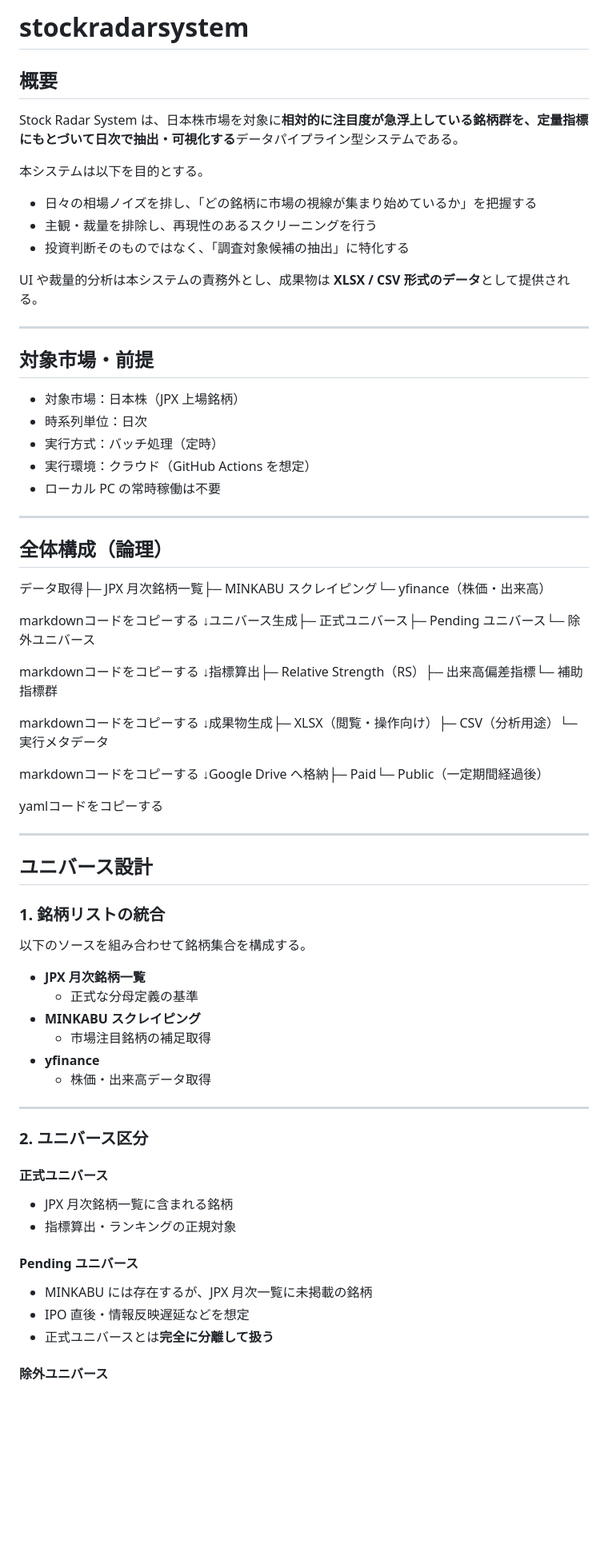
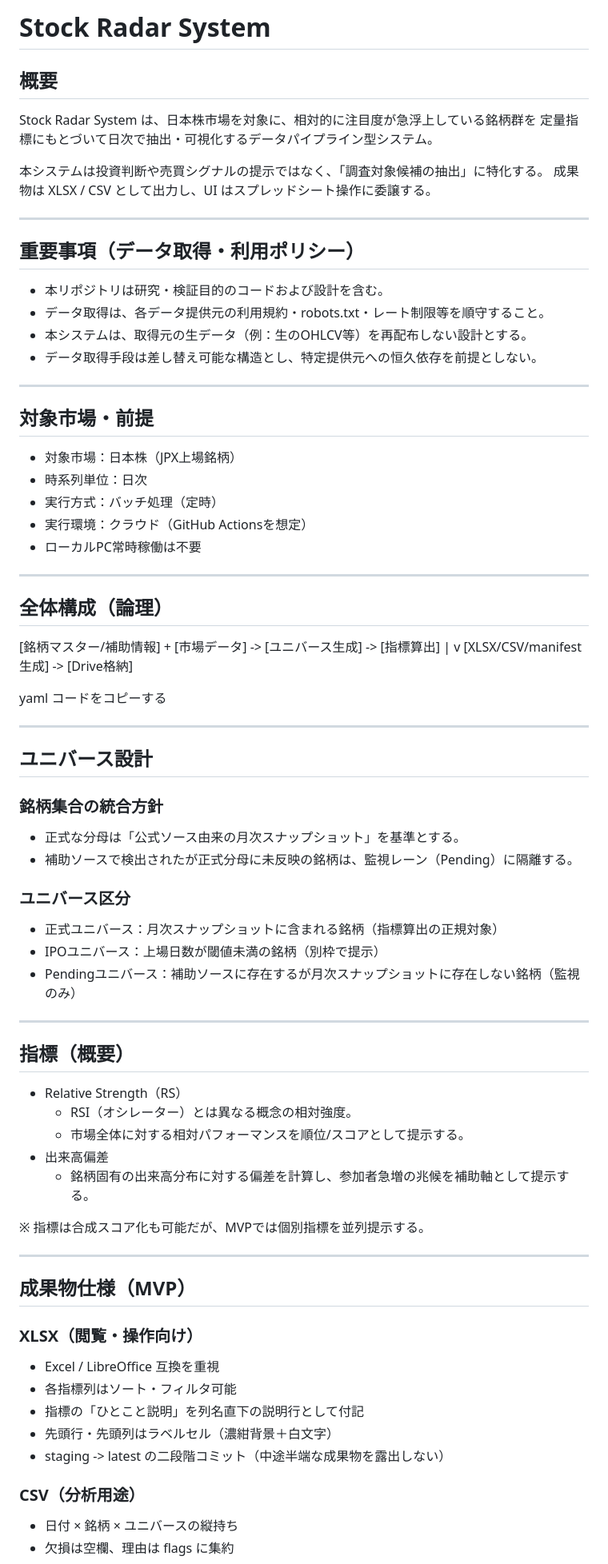
Before and after one commit to kuwatajunichi-cyber/stockradarsystem, a Markdown page: README.md, the part around one of its changes. Shown at 80% size. Rendered like a GitHub page; blank space fills up the shorter version.

```diff
--- a/README.md
+++ b/README.md
@@ -1,72 +1,81 @@
-# stockradarsystem
+# Stock Radar System
 
 ## 概要
 
-Stock Radar System は、日本株市場を対象に**相対的に注目度が急浮上している銘柄群を、定量指標にもとづいて日次で抽出・可視化する**データパイプライン型システムである。
+Stock Radar System は、日本株市場を対象に、相対的に注目度が急浮上している銘柄群を
+定量指標にもとづいて日次で抽出・可視化するデータパイプライン型システム。
 
-本システムは以下を目的とする。
+本システムは投資判断や売買シグナルの提示ではなく、「調査対象候補の抽出」に特化する。
+成果物は XLSX / CSV として出力し、UI はスプレッドシート操作に委譲する。
 
-* 日々の相場ノイズを排し、「どの銘柄に市場の視線が集まり始めているか」を把握する
-* 主観・裁量を排除し、再現性のあるスクリーニングを行う
-* 投資判断そのものではなく、「調査対象候補の抽出」に特化する
+---
 
-UI や裁量的分析は本システムの責務外とし、成果物は **XLSX / CSV 形式のデータ**として提供される。
+## 重要事項（データ取得・利用ポリシー）
 
-* * *
+- 本リポジトリは研究・検証目的のコードおよび設計を含む。
+- データ取得は、各データ提供元の利用規約・robots.txt・レート制限等を順守すること。
+- 本システムは、取得元の生データ（例：生のOHLCV等）を再配布しない設計とする。
+- データ取得手段は差し替え可能な構造とし、特定提供元への恒久依存を前提としない。
+
+---
 
 ## 対象市場・前提
 
-* 対象市場：日本株（JPX 上場銘柄）
-* 時系列単位：日次
-* 実行方式：バッチ処理（定時）
-* 実行環境：クラウド（GitHub Actions を想定）
-* ローカル PC の常時稼働は不要
+- 対象市場：日本株（JPX上場銘柄）
+- 時系列単位：日次
+- 実行方式：バッチ処理（定時）
+- 実行環境：クラウド（GitHub Actionsを想定）
+- ローカルPC常時稼働は不要
 
-* * *
+---
 
 ## 全体構成（論理）
 
-データ取得├─ JPX 月次銘柄一覧├─ MINKABU スクレイピング└─ yfinance（株価・出来高）
+[銘柄マスター/補助情報] + [市場データ] -> [ユニバース生成] -> [指標算出]
+|
+v
+[XLSX/CSV/manifest生成] -> [Drive格納]
 
-markdownコードをコピーする ↓ユニバース生成├─ 正式ユニバース├─ Pending ユニバース└─ 除外ユニバース
+yaml
+コードをコピーする
 
-markdownコードをコピーする ↓指標算出├─ Relative Strength（RS）├─ 出来高偏差指標└─ 補助指標群
-
-markdownコードをコピーする ↓成果物生成├─ XLSX（閲覧・操作向け）├─ CSV（分析用途）└─ 実行メタデータ
-
-markdownコードをコピーする ↓Google Drive へ格納├─ Paid└─ Public（一定期間経過後）
-
-yamlコードをコピーする
-
-* * *
+---
 
 ## ユニバース設計
 
-### 1. 銘柄リストの統合
+### 銘柄集合の統合方針
+- 正式な分母は「公式ソース由来の月次スナップショット」を基準とする。
+- 補助ソースで検出されたが正式分母に未反映の銘柄は、監視レーン（Pending）に隔離する。
 
-以下のソースを組み合わせて銘柄集合を構成する。
+### ユニバース区分
+- 正式ユニバース：月次スナップショットに含まれる銘柄（指標算出の正規対象）
+- IPOユニバース：上場日数が閾値未満の銘柄（別枠で提示）
+- Pendingユニバース：補助ソースに存在するが月次スナップショットに存在しない銘柄（監視のみ）
 
-* **JPX 月次銘柄一覧**
-  * 正式な分母定義の基準
-* **MINKABU スクレイピング**
-  * 市場注目銘柄の補足取得
-* **yfinance**
-  * 株価・出来高データ取得
+---
 
-* * *
+## 指標（概要）
 
-### 2. ユニバース区分
+- Relative Strength（RS）
+  - RSI（オシレーター）とは異なる概念の相対強度。
+  - 市場全体に対する相対パフォーマンスを順位/スコアとして提示する。
+- 出来高偏差
+  - 銘柄固有の出来高分布に対する偏差を計算し、参加者急増の兆候を補助軸として提示する。
 
-#### 正式ユニバース
+※ 指標は合成スコア化も可能だが、MVPでは個別指標を並列提示する。
 
-* JPX 月次銘柄一覧に含まれる銘柄
-* 指標算出・ランキングの正規対象
+---
 
-#### Pending ユニバース
+## 成果物仕様（MVP）
 
-* MINKABU には存在するが、JPX 月次一覧に未掲載の銘柄
-* IPO 直後・情報反映遅延などを想定
-* 正式ユニバースとは**完全に分離して扱う**
+### XLSX（閲覧・操作向け）
+- Excel / LibreOffice 互換を重視
+- 各指標列はソート・フィルタ可能
+- 指標の「ひとこと説明」を列名直下の説明行として付記
+- 先頭行・先頭列はラベルセル（濃紺背景＋白文字）
+- staging -> latest の二段階コミット（中途半端な成果物を露出しない）
 
-#### 除外ユニバース
+### CSV（分析用途）
+- 日付 × 銘柄 × ユニバースの縦持ち
+- 欠損は空欄、理由は flags に集約
 
```
Also changed, not shown: other parts of README.md (+9 -67 lines).
